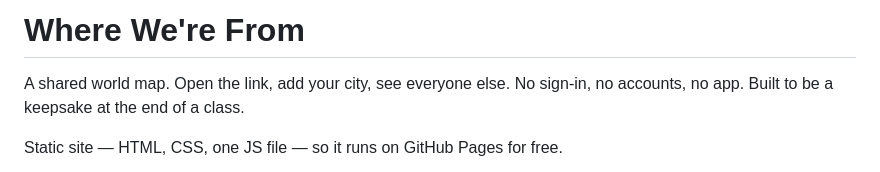
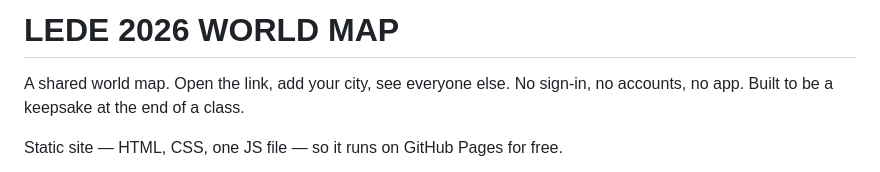
Before and after one commit to ericmrothman/lede-map, a Markdown page: README.md, the part around the change. Drawn GitHub-style.

```diff
--- a/README.md
+++ b/README.md
@@ -1,4 +1,4 @@
-# Where We're From
+# LEDE 2026 WORLD MAP
 
 A shared world map. Open the link, add your city, see everyone else. No sign-in,
 no accounts, no app. Built to be a keepsake at the end of a class.
```
